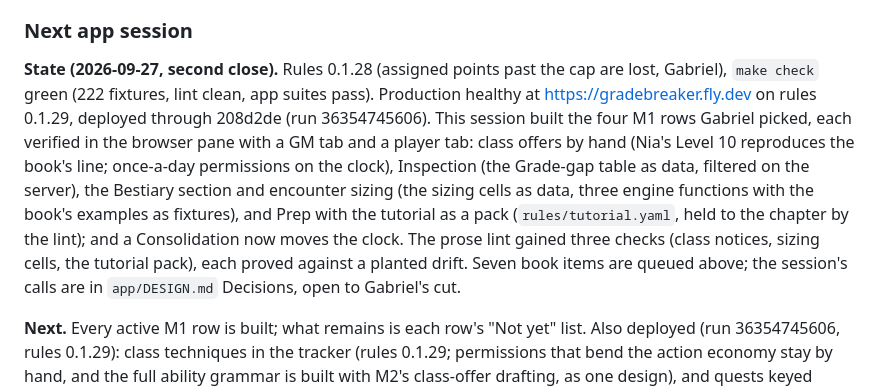
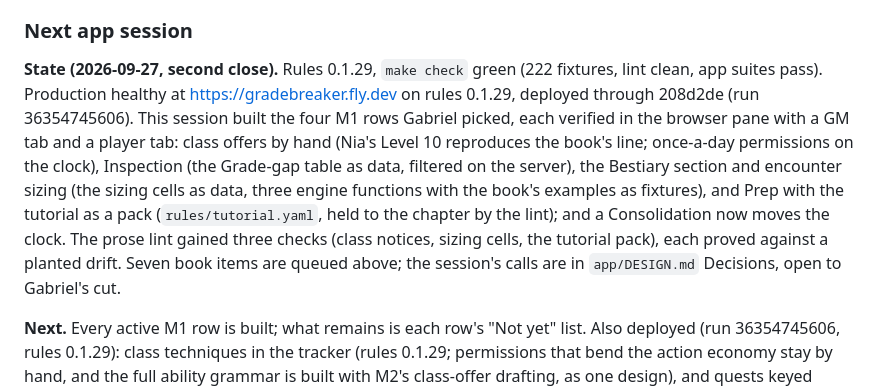
Before and after one commit to gabrielxz/litrpgrpg, a Markdown page: 99-to-do.md, the part around the change. GitHub-like rendering.

Commit message:
App handoff: state line reads 0.1.29
Co-Authored-By: Claude Opus 5.5 <noreply@anthropic.com>

```diff
--- a/99-to-do.md
+++ b/99-to-do.md
@@ -119,7 +119,7 @@ Edits an app session forces, each with Gabriel's ruling or Claude's recommendati
 
 ### Next app session
 
-**State (2026-09-27, second close).** Rules 0.1.28 (assigned points past the cap are lost, Gabriel), `make check` green (222 fixtures, lint clean, app suites pass). Production healthy at https://gradebreaker.fly.dev on rules 0.1.29, deployed through 208d2de (run 36354745606). This session built the four M1 rows Gabriel picked, each verified in the browser pane with a GM tab and a player tab: class offers by hand (Nia's Level 10 reproduces the book's line; once-a-day permissions on the clock), Inspection (the Grade-gap table as data, filtered on the server), the Bestiary section and encounter sizing (the sizing cells as data, three engine functions with the book's examples as fixtures), and Prep with the tutorial as a pack (`rules/tutorial.yaml`, held to the chapter by the lint); and a Consolidation now moves the clock. The prose lint gained three checks (class notices, sizing cells, the tutorial pack), each proved against a planted drift. Seven book items are queued above; the session's calls are in `app/DESIGN.md` Decisions, open to Gabriel's cut.
+**State (2026-09-27, second close).** Rules 0.1.29, `make check` green (222 fixtures, lint clean, app suites pass). Production healthy at https://gradebreaker.fly.dev on rules 0.1.29, deployed through 208d2de (run 36354745606). This session built the four M1 rows Gabriel picked, each verified in the browser pane with a GM tab and a player tab: class offers by hand (Nia's Level 10 reproduces the book's line; once-a-day permissions on the clock), Inspection (the Grade-gap table as data, filtered on the server), the Bestiary section and encounter sizing (the sizing cells as data, three engine functions with the book's examples as fixtures), and Prep with the tutorial as a pack (`rules/tutorial.yaml`, held to the chapter by the lint); and a Consolidation now moves the clock. The prose lint gained three checks (class notices, sizing cells, the tutorial pack), each proved against a planted drift. Seven book items are queued above; the session's calls are in `app/DESIGN.md` Decisions, open to Gabriel's cut.
 
 **Next.** Every active M1 row is built; what remains is each row's "Not yet" list. Also deployed (run 36354745606, rules 0.1.29): class techniques in the tracker (rules 0.1.29; permissions that bend the action economy stay by hand, and the full ability grammar is built with M2's class-offer drafting, as one design), and quests keyed apart from their code, so Q-001 goes to each character as their own quest. Next: M2 (Gabriel plans it next), whose first step is the script format and expected-record schema in `app/DESIGN.md`, "Testing the listening"; Principles' Applications in the tracker after. The older rows (rules engine, campaigns, character creation, the player interface, corrections, the action log, notices) predate the "Built:" convention and were not re-audited this session.
 
```
